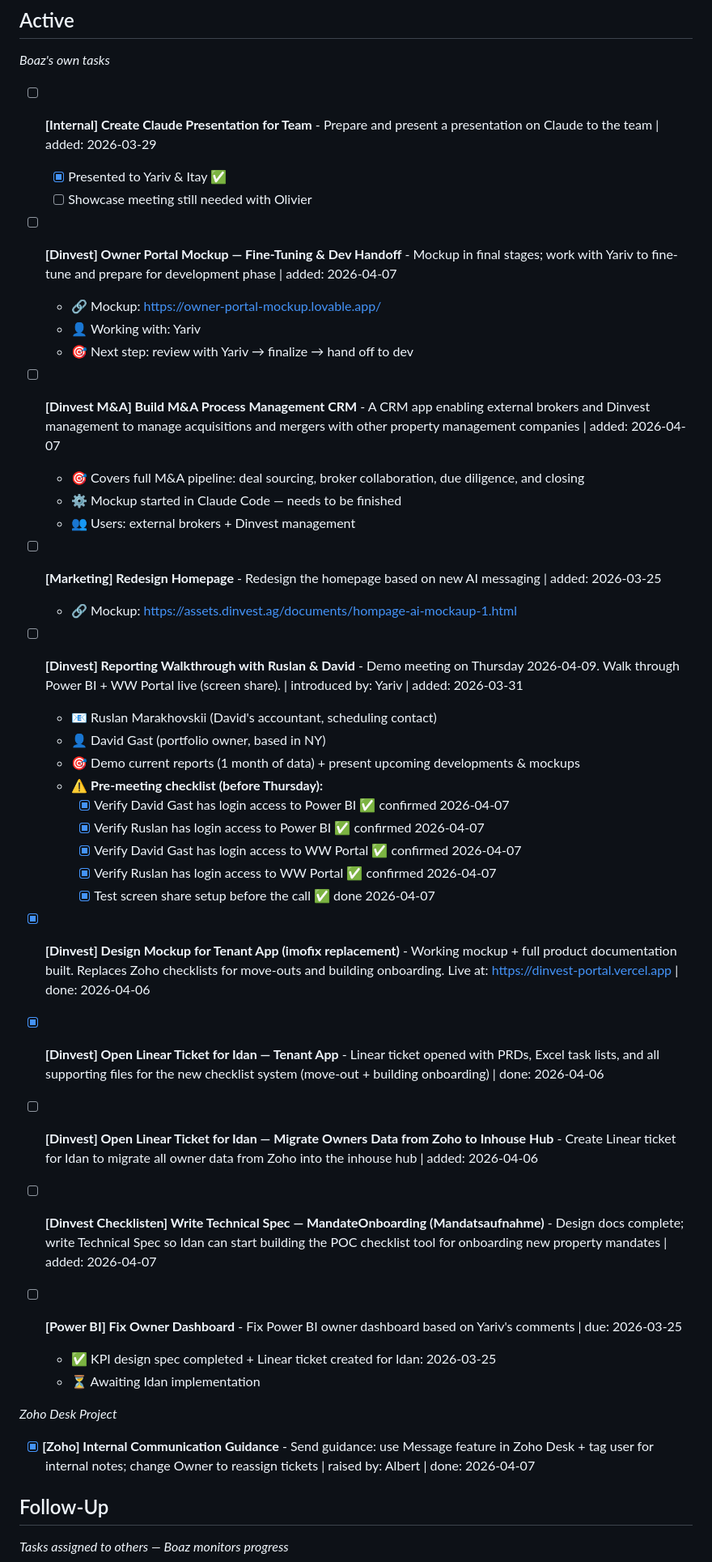
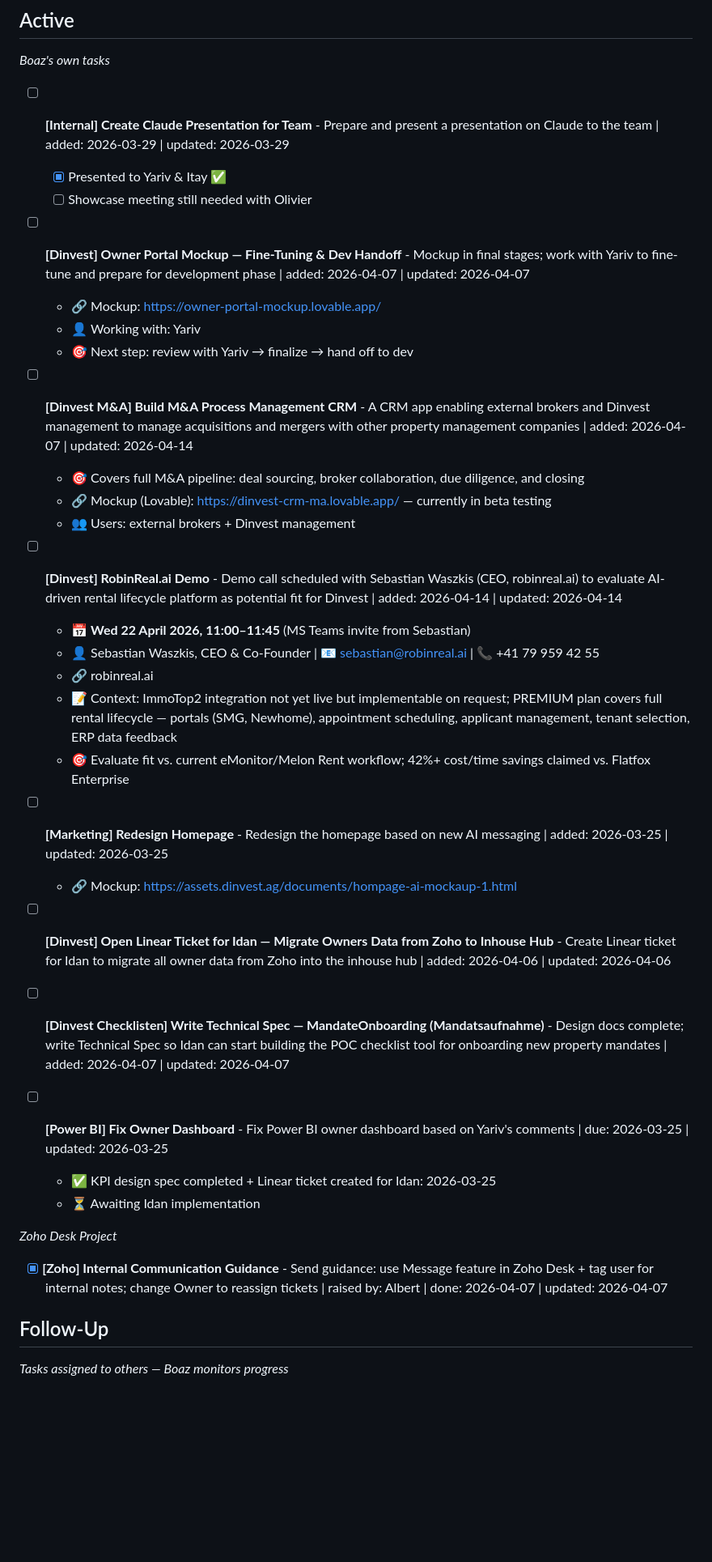
Before and after one commit to boazbinnun/tasks, a Markdown page: TASKS.md, the part around one of its changes. Shown at 81% size. Rendered like a GitHub page; blank space fills up the shorter version.

Commit message:
Add updated timestamps to all tasks; mark Reporting Walkthrough done; add RobinReal.ai demo & M&A CRM Lovable link

```diff
--- a/TASKS.md
+++ b/TASKS.md
@@ -4,50 +4,42 @@
 *Boaz's own tasks*
 
 
-- [ ] **[Internal] Create Claude Presentation for Team** - Prepare and present a presentation on Claude to the team | added: 2026-03-29
+- [ ] **[Internal] Create Claude Presentation for Team** - Prepare and present a presentation on Claude to the team | added: 2026-03-29 | updated: 2026-03-29
   - [x] Presented to Yariv & Itay ✅
   - [ ] Showcase meeting still needed with Olivier
 
-- [ ] **[Dinvest] Owner Portal Mockup — Fine-Tuning & Dev Handoff** - Mockup in final stages; work with Yariv to fine-tune and prepare for development phase | added: 2026-04-07
+- [ ] **[Dinvest] Owner Portal Mockup — Fine-Tuning & Dev Handoff** - Mockup in final stages; work with Yariv to fine-tune and prepare for development phase | added: 2026-04-07 | updated: 2026-04-07
   - 🔗 Mockup: https://owner-portal-mockup.lovable.app/
   - 👤 Working with: Yariv
   - 🎯 Next step: review with Yariv → finalize → hand off to dev
 
-- [ ] **[Dinvest M&A] Build M&A Process Management CRM** - A CRM app enabling external brokers and Dinvest management to manage acquisitions and mergers with other property management companies | added: 2026-04-07
+- [ ] **[Dinvest M&A] Build M&A Process Management CRM** - A CRM app enabling external brokers and Dinvest management to manage acquisitions and mergers with other property management companies | added: 2026-04-07 | updated: 2026-04-14
   - 🎯 Covers full M&A pipeline: deal sourcing, broker collaboration, due diligence, and closing
-  - ⚙️ Mockup started in Claude Code — needs to be finished
+  - 🔗 Mockup (Lovable): https://dinvest-crm-ma.lovable.app/ — currently in beta testing
   - 👥 Users: external brokers + Dinvest management
 
-- [ ] **[Marketing] Redesign Homepage** - Redesign the homepage based on new AI messaging | added: 2026-03-25
+- [ ] **[Dinvest] RobinReal.ai Demo** - Demo call scheduled with Sebastian Waszkis (CEO, robinreal.ai) to evaluate AI-driven rental lifecycle platform as potential fit for Dinvest | added: 2026-04-14 | updated: 2026-04-14
+  - 📅 **Wed 22 April 2026, 11:00–11:45** (MS Teams invite from Sebastian)
+  - 👤 Sebastian Waszkis, CEO & Co-Founder | 📧 sebastian@robinreal.ai | 📞 +41 79 959 42 55
+  - 🔗 robinreal.ai
+  - 📝 Context: ImmoTop2 integration not yet live but implementable on request; PREMIUM plan covers full rental lifecycle — portals (SMG, Newhome), appointment scheduling, applicant management, tenant selection, ERP data feedback
+  - 🎯 Evaluate fit vs. current eMonitor/Melon Rent workflow; 42%+ cost/time savings claimed vs. Flatfox Enterprise
+
+- [ ] **[Marketing] Redesign Homepage** - Redesign the homepage based on new AI messaging | added: 2026-03-25 | updated: 2026-03-25
   - 🔗 Mockup: https://assets.dinvest.ag/documents/hompage-ai-mockaup-1.html
 
-- [ ] **[Dinvest] Reporting Walkthrough with Ruslan & David** - Demo meeting on Thursday 2026-04-09. Walk through Power BI + WW Portal live (screen share). | introduced by: Yariv | added: 2026-03-31
-  - 📧 Ruslan Marakhovskii (David's accountant, scheduling contact)
-  - 👤 David Gast (portfolio owner, based in NY)
-  - 🎯 Demo current reports (1 month of data) + present upcoming developments & mockups
-  - ⚠️ **Pre-meeting checklist (before Thursday):**
-    - [x] Verify David Gast has login access to Power BI ✅ confirmed 2026-04-07
-    - [x] Verify Ruslan has login access to Power BI ✅ confirmed 2026-04-07
-    - [x] Verify David Gast has login access to WW Portal ✅ confirmed 2026-04-07
-    - [x] Verify Ruslan has login access to WW Portal ✅ confirmed 2026-04-07
-    - [x] Test screen share setup before the call ✅ done 2026-04-07
+- [ ] **[Dinvest] Open Linear Ticket for Idan — Migrate Owners Data from Zoho to Inhouse Hub** - Create Linear ticket for Idan to migrate all owner data from Zoho into the inhouse hub | added: 2026-04-06 | updated: 2026-04-06
 
-- [x] **[Dinvest] Design Mockup for Tenant App (imofix replacement)** - Working mockup + full product documentation built. Replaces Zoho checklists for move-outs and building onboarding. Live at: https://dinvest-portal.vercel.app | done: 2026-04-06
+- [ ] **[Dinvest Checklisten] Write Technical Spec — MandateOnboarding (Mandatsaufnahme)** - Design docs complete; write Technical Spec so Idan can start building the POC checklist tool for onboarding new property mandates | added: 2026-04-07 | updated: 2026-04-07
 
-- [x] **[Dinvest] Open Linear Ticket for Idan — Tenant App** - Linear ticket opened with PRDs, Excel task lists, and all supporting files for the new checklist system (move-out + building onboarding) | done: 2026-04-06
-
-- [ ] **[Dinvest] Open Linear Ticket for Idan — Migrate Owners Data from Zoho to Inhouse Hub** - Create Linear ticket for Idan to migrate all owner data from Zoho into the inhouse hub | added: 2026-04-06
-
-- [ ] **[Dinvest Checklisten] Write Technical Spec — MandateOnboarding (Mandatsaufnahme)** - Design docs complete; write Technical Spec so Idan can start building the POC checklist tool for onboarding new property mandates | added: 2026-04-07
-
-- [ ] **[Power BI] Fix Owner Dashboard** - Fix Power BI owner dashboard based on Yariv's comments | due: 2026-03-25
+- [ ] **[Power BI] Fix Owner Dashboard** - Fix Power BI owner dashboard based on Yariv's comments | due: 2026-03-25 | updated: 2026-03-25
   - ✅ KPI design spec completed + Linear ticket created for Idan: 2026-03-25
   - ⏳ Awaiting Idan implementation
 
 
 *Zoho Desk Project*
 
-- [x] **[Zoho] Internal Communication Guidance** - Send guidance: use Message feature in Zoho Desk + tag user for internal notes; change Owner to reassign tickets | raised by: Albert | done: 2026-04-07
+- [x] **[Zoho] Internal Communication Guidance** - Send guidance: use Message feature in Zoho Desk + tag user for internal notes; change Owner to reassign tickets | raised by: Albert | done: 2026-04-07 | updated: 2026-04-07
 
 ## Follow-Up
 *Tasks assigned to others — Boaz monitors progress*
```
Also changed, not shown: other parts of TASKS.md (+33 -24 lines).
